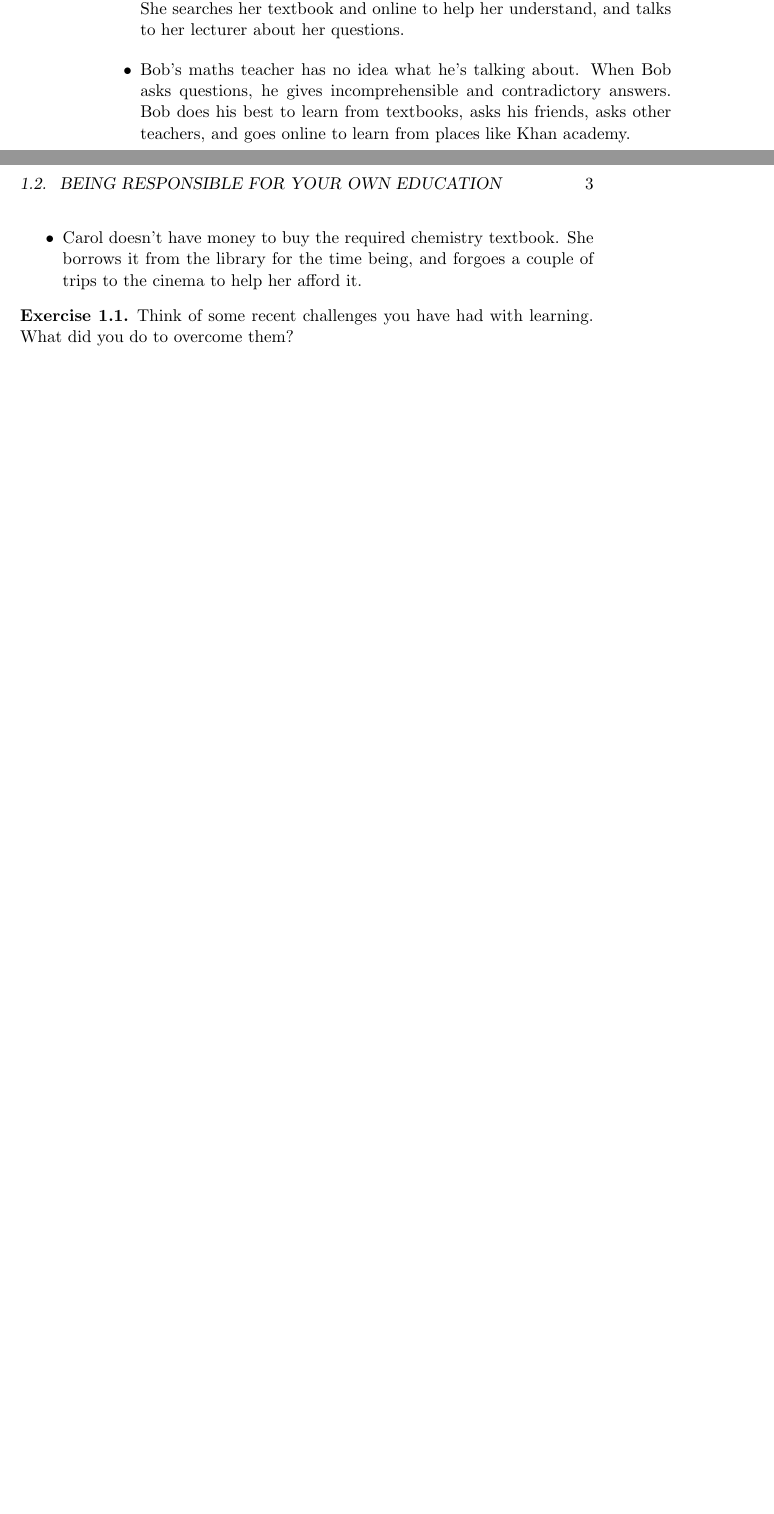
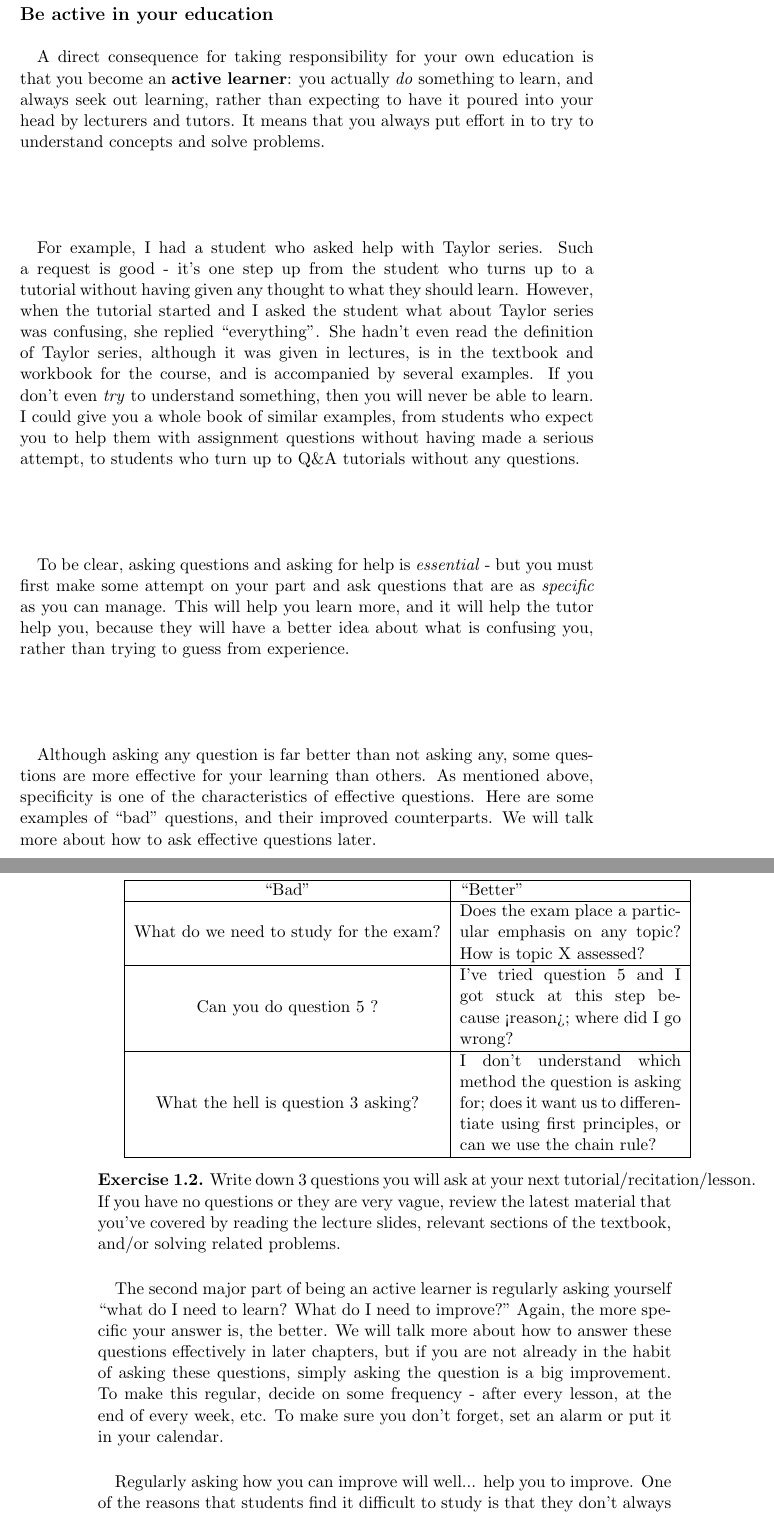
Before and after one commit to aviidlee/HowToStudy, a LaTeX book (main.tex, which reads goal_setting.tex, mindset.tex): two parts of pages 6 and 7 of 15 before the commit and two parts of pages 7 and 8 of 17 after it, joined at a grey line, cut at the place of the change, the shorter picture padded with empty space. Compiled offline with pdfLaTeX.

Commit message:
Wrote a bit more on mindset, and reordered subsequent chapters, although they still don't have any content as such.

```diff
--- /dev/null
+++ b/goal_setting.tex
@@ -0,0 +1 @@
+\chapter{Goal setting}}
--- a/mindset.tex
+++ b/mindset.tex
@@ -69,15 +65,0 @@
-				and writing down specific questions about the concepts presented. She searches her
-				textbook and online to help her understand, and talks to her lecturer about her
-				questions.
-
-				\item Bob's maths teacher has no idea what he's talking about. When Bob asks
-				questions, he gives incomprehensible and contradictory answers. Bob does his best
-				to learn from textbooks, asks his friends, asks other teachers, and goes online to
-				learn from places like Khan academy.
-
-				\item Carol doesn't have money to buy the required chemistry textbook. She borrows
-				it from the library for the time being, and forgoes a couple of trips to the cinema
-				to help her afford it.
-
-			\end{itemize}
-		\end{eg}
@@ -84,3 +72,2 @@
 
 	\begin{exercise}
-	Think of some recent challenges you have had with learning. What did you do to overcome them?
@@ -87,0 +79,66 @@
+	\subsection{Be active in your education}
+	\paragraph{}
+	A direct consequence for taking responsibility for your own education is that you
+	become an \textbf{active learner}: you actually \emph{do} something to learn,
+	and always seek out learning, rather than expecting to have it poured into your
+	head by lecturers and tutors. It means that you always put effort in to try to
+	understand concepts and solve problems.
+
+	\paragraph{}
+	For example, I had a student who asked help with Taylor series. Such a request is
+	good - it's one step up from the student who turns up to a tutorial without having
+	given any thought to what they should learn. However, when the tutorial started and
+	I asked the student what about Taylor series was confusing, she replied ``everything".
+	She hadn't even read the definition of Taylor series, although it was given in lectures,
+	is in the textbook and workbook for the course, and is accompanied by several examples.
+	If you don't even \emph{try} to understand something, then you will never be able to learn.
+	I could give you a whole book of similar examples, from students who expect you to help
+	them with assignment questions without having made a serious attempt, to students who turn
+	up to Q\&A tutorials without any questions.
+
+	\paragraph{}
+	To be clear, asking questions and asking for help is \emph{essential} - but you must first make
+	some attempt on your part and ask questions that are as \emph{specific} as you can
+	manage. This will help you learn more, and it will help the tutor help you, because
+	they will have a better idea about what is confusing you, rather than trying to guess
+	from experience.
+
+	\paragraph{}
+	Although asking any question is far better than not asking any, some questions are more
+	effective for your learning than others. As mentioned above, specificity is one of the characteristics
+	of effective questions. Here are some examples of ``bad" questions, and their improved counterparts. We will talk more about how to ask effective questions later.
+
+	\newcolumntype{C}[1]{>{\centering\let\newline\\\arraybackslash\hspace{0pt}}m{#1}}
+	\begin{tabular}{|c | m{5cm} |}
+		\hline
+		``Bad" & ``Better" \\
+		\hline
+		What do we need to study for the exam? & Does the exam place a particular emphasis on any topic?
+		How is topic X assessed? \\
+		\hline
+		Can you do question 5 ? & I've tried question 5 and I got stuck at this step because <reason>; where did I go wrong? \\
+		\hline
+		What the hell is question 3 asking? & I don't understand which method the question is asking for; does it want us to differentiate using first principles, or can we use the chain rule?
+		\\
+		\hline
+	\end{tabular}
+
+	\begin{exercise}
+	Write down 3 questions you will ask at your next tutorial/recitation/lesson.
+	If you have no questions or they are very vague, review the latest material
+	that you've covered by reading the lecture slides, relevant sections of the
+	textbook, and/or solving related problems.
+	\end{exercise}
+
+	\paragraph{}
+	The second major part of being an active learner is regularly asking yourself
+	``what do I need to learn? What do I need to improve?" Again, the more specific
+	your answer is, the better. We will talk more about how to answer these questions
+	effectively in later chapters, but if you are not already in the habit of asking
+	these questions, simply asking the question is a big improvement. To make this
+	regular, decide on some frequency - after every lesson, at the end of every week,
+	etc. To make sure you don't forget, set an alarm or put it in your calendar.
+
+	\paragraph{}
+	Regularly asking how you can improve will well... help you to improve. One of the
+	reasons that students find it difficult to study is that they don't always have
```
Also changed, not shown: building_habits.tex (added, +17 -0 lines), focus.tex (added, +3 -0 lines), main.tex (+5 -5 lines), README.md (added), goal_setting.tex (4 more changed lines), mindset.tex (18 more changed lines).
